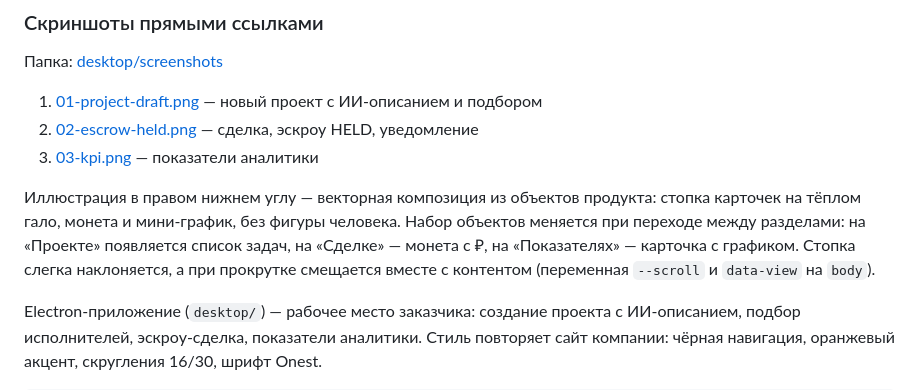
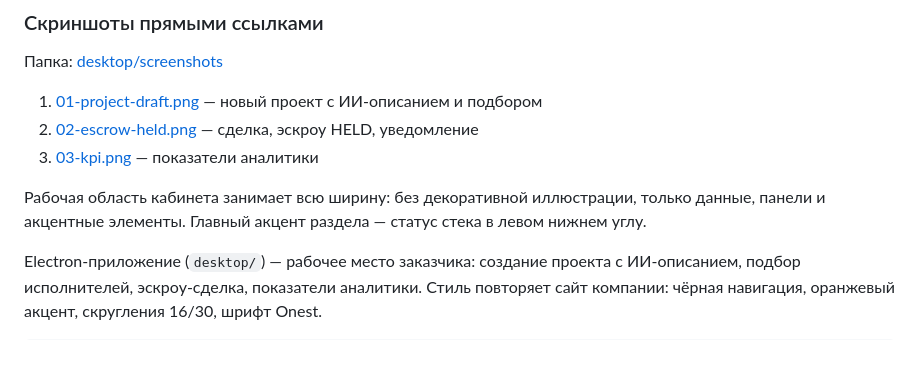
Before and after one commit to kepanasyuke/naimix-portfolio, a Markdown page: README.md, the part around the change. Drawn GitHub-style; blank space fills up the shorter version.

```diff
--- a/README.md
+++ b/README.md
@@ -19,11 +19,8 @@
 2. [02-escrow-held.png](desktop/screenshots/02-escrow-held.png) — сделка, эскроу HELD, уведомление
 3. [03-kpi.png](desktop/screenshots/03-kpi.png) — показатели аналитики
 
-Иллюстрация в правом нижнем углу — векторная композиция из объектов продукта: стопка карточек
-на тёплом гало, монета и мини-график, без фигуры человека. Набор объектов меняется при переходе
-между разделами: на «Проекте» появляется список задач, на «Сделке» — монета с ₽, на «Показателях» —
-карточка с графиком. Стопка слегка наклоняется, а при прокрутке смещается вместе с контентом
-(переменная `--scroll` и `data-view` на `body`).
+Рабочая область кабинета занимает всю ширину: без декоративной иллюстрации, только данные,
+панели и акцентные элементы. Главный акцент раздела — статус стека в левом нижнем углу.
 
 Electron-приложение (`desktop/`) — рабочее место заказчика: создание проекта с ИИ-описанием,
 подбор исполнителей, эскроу-сделка, показатели аналитики. Стиль повторяет сайт компании:
```
Also changed, not shown: desktop/screenshots/01-project-draft.png, desktop/screenshots/02-escrow-held.png, desktop/screenshots/03-kpi.png, 3 other files.
